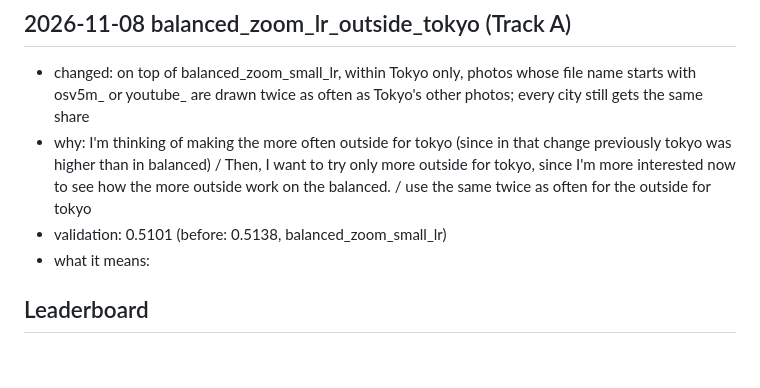
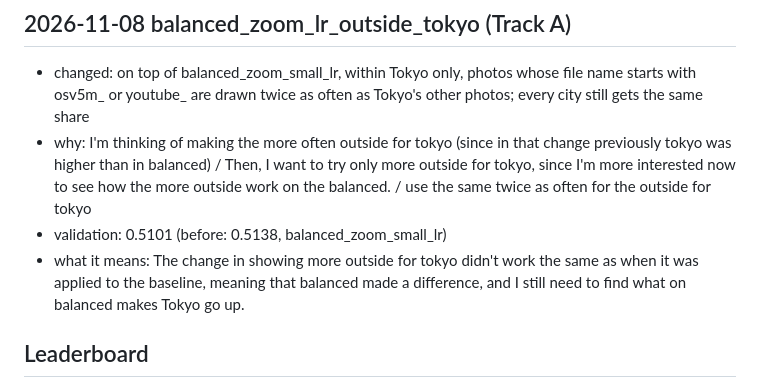
Before and after one commit to giuliag9/MAS1004-assignment2, a Markdown page: LOG.md, the part around the change. Drawn GitHub-style; blank space fills up the shorter version.

Commit message:
LOG: what balanced_zoom_lr_outside_tokyo means
Co-Authored-By: Claude Opus 5.5 <noreply@anthropic.com>
Claude-Session: https://claude.ai/code/session_012WCcwhv6WwxtD3NQYAvQih

```diff
--- a/LOG.md
+++ b/LOG.md
@@ -126,7 +126,7 @@ osaka has quite a few photo that have darker light, for outside photos. Tokyo ha
 - changed: on top of balanced_zoom_small_lr, within Tokyo only, photos whose file name starts with osv5m_ or youtube_ are drawn twice as often as Tokyo's other photos; every city still gets the same share
 - why: I'm thinking of making the more often outside for tokyo (since in that change previously tokyo was higher than in balanced) / Then, I want to try only more outside for tokyo, since I'm more interested now to see how the more outside work on the balanced. / use the same twice as often for the outside for tokyo
 - validation: 0.5101 (before: 0.5138, balanced_zoom_small_lr)
-- what it means:
+- what it means: The change in showing more outside for tokyo didn't work the same as when it was applied to the baseline, meaning that balanced made a difference, and I still need to find what on balanced makes Tokyo go up.
 
 ## Leaderboard
 - track-a-1 "starter recipe" (released 30 October): leaderboard score 0.400 (0.395–0.403), grader's validation 0.497
```
